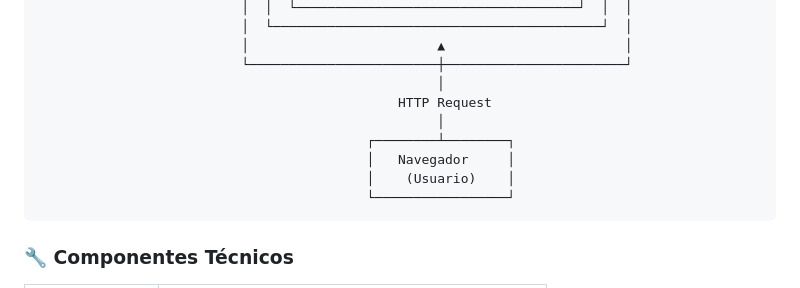
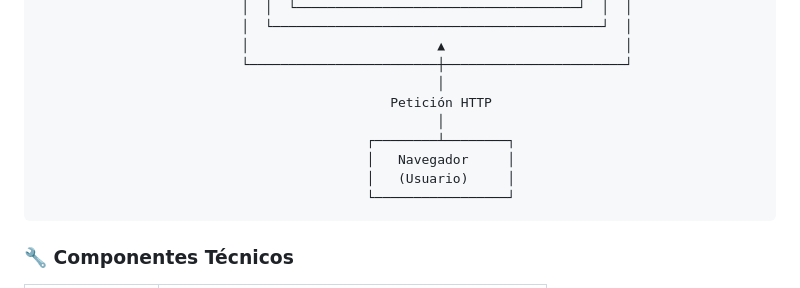
Before and after one commit to KeepCodingCloudDevops12/Jose_M_Palenzuela_AWS, a Markdown page: README.md, the part around the change. GitHub-like rendering.

Commit message:
ajuste README

````diff
--- a/README.md
+++ b/README.md
@@ -61,11 +61,11 @@ Este proyecto despliega automáticamente un **website estático** en **Amazon S3
                           │                        ▲                       │
                           └────────────────────────┼───────────────────────┘
                                                    │
-                                              HTTP Request
+                                             Petición HTTP
                                                    │
                                           ┌────────┴────────┐
                                           │   Navegador     │
-                                          │    (Usuario)    │
+                                          │   (Usuario)     │
                                           └─────────────────┘
 ```
 
````
